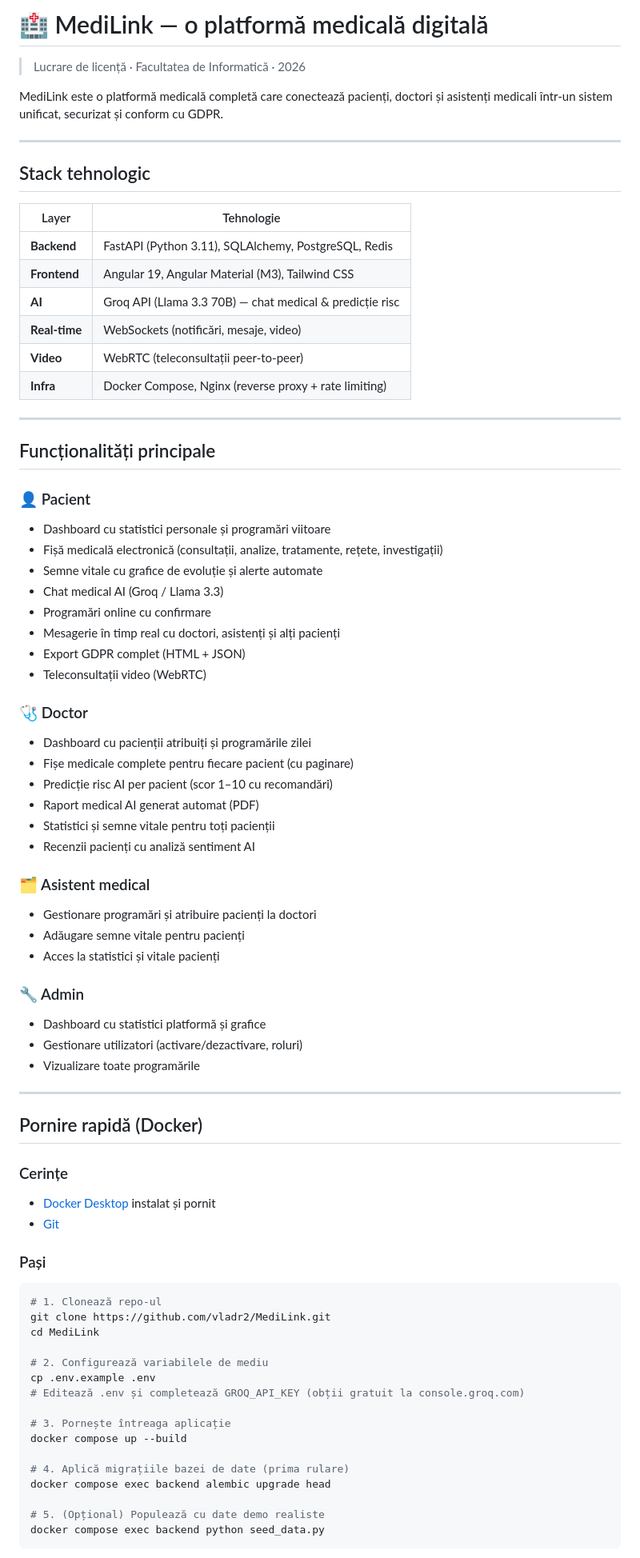
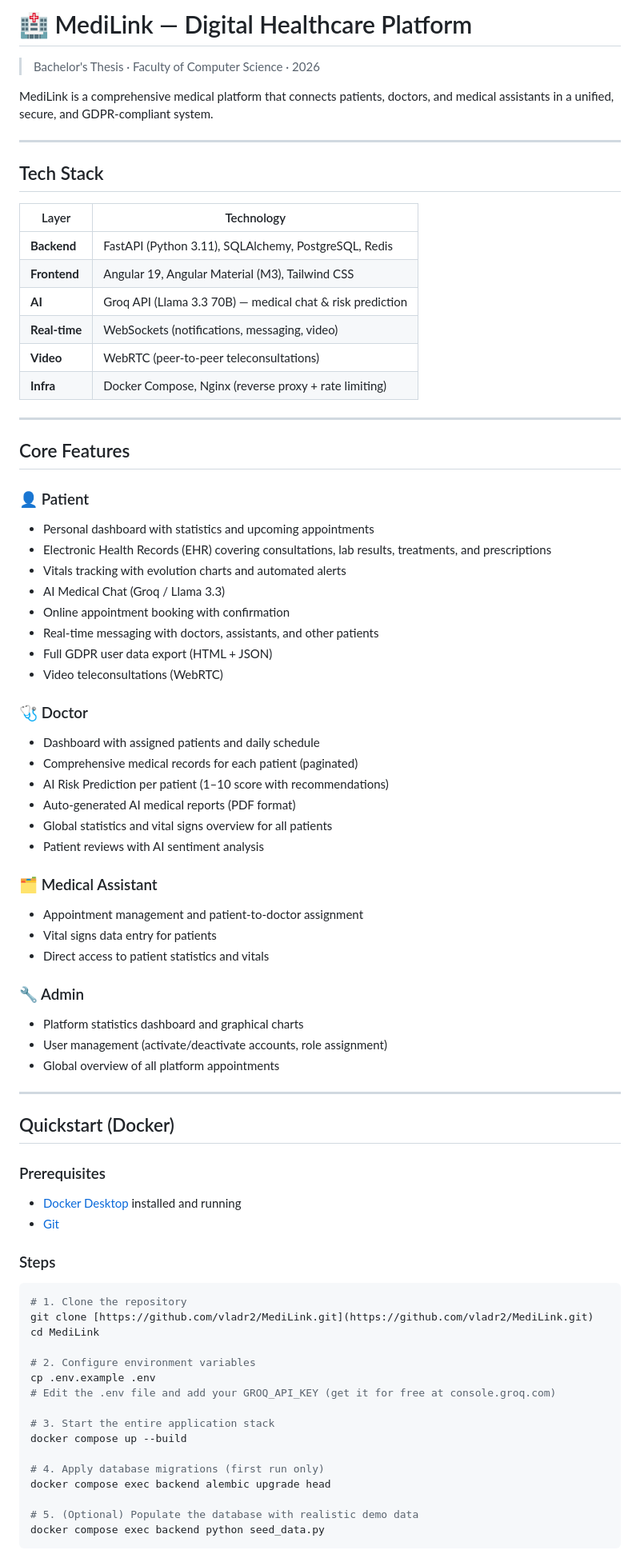
Before and after one commit to vladr2/MediLink-Medical-Digital-Platform, a Markdown page: README.md, the part around one of its changes. Shown at 80% size. GitHub-like rendering.

Commit message:
Translate README.md to English and enhance content
Updated README.md to reflect English translations and improved clarity on features, tech stack, and security aspects.

````diff
--- a/README.md
+++ b/README.md
@@ -1,80 +1,80 @@
-# 🏥 MediLink — o platformă medicală digitală
+# 🏥 MediLink — Digital Healthcare Platform
 
-> Lucrare de licență · Facultatea de Informatică · 2026
+> Bachelor's Thesis · Faculty of Computer Science · 2026
 
-MediLink este o platformă medicală completă care conectează pacienți, doctori și asistenți medicali într-un sistem unificat, securizat și conform cu GDPR.
+MediLink is a comprehensive medical platform that connects patients, doctors, and medical assistants in a unified, secure, and GDPR-compliant system.
 
 ---
 
-## Stack tehnologic
+## Tech Stack
 
-| Layer | Tehnologie |
+| Layer | Technology |
 |---|---|
 | **Backend** | FastAPI (Python 3.11), SQLAlchemy, PostgreSQL, Redis |
 | **Frontend** | Angular 19, Angular Material (M3), Tailwind CSS |
-| **AI** | Groq API (Llama 3.3 70B) — chat medical & predicție risc |
-| **Real-time** | WebSockets (notificări, mesaje, video) |
-| **Video** | WebRTC (teleconsultații peer-to-peer) |
+| **AI** | Groq API (Llama 3.3 70B) — medical chat & risk prediction |
+| **Real-time** | WebSockets (notifications, messaging, video) |
+| **Video** | WebRTC (peer-to-peer teleconsultations) |
 | **Infra** | Docker Compose, Nginx (reverse proxy + rate limiting) |
 
 ---
 
-## Funcționalități principale
+## Core Features
 
-### 👤 Pacient
-- Dashboard cu statistici personale și programări viitoare
-- Fișă medicală electronică (consultații, analize, tratamente, rețete, investigații)
-- Semne vitale cu grafice de evoluție și alerte automate
-- Chat medical AI (Groq / Llama 3.3)
-- Programări online cu confirmare
-- Mesagerie în timp real cu doctori, asistenți și alți pacienți
-- Export GDPR complet (HTML + JSON)
-- Teleconsultații video (WebRTC)
+### 👤 Patient
+- Personal dashboard with statistics and upcoming appointments
+- Electronic Health Records (EHR) covering consultations, lab results, treatments, and prescriptions
+- Vitals tracking with evolution charts and automated alerts
+- AI Medical Chat (Groq / Llama 3.3)
+- Online appointment booking with confirmation
+- Real-time messaging with doctors, assistants, and other patients
+- Full GDPR user data export (HTML + JSON)
+- Video teleconsultations (WebRTC)
 
 ### 🩺 Doctor
-- Dashboard cu pacienții atribuiți și programările zilei
-- Fișe medicale complete pentru fiecare pacient (cu paginare)
-- Predicție risc AI per pacient (scor 1–10 cu recomandări)
-- Raport medical AI generat automat (PDF)
-- Statistici și semne vitale pentru toți pacienții
-- Recenzii pacienți cu analiză sentiment AI
+- Dashboard with assigned patients and daily schedule
+- Comprehensive medical records for each patient (paginated)
+- AI Risk Prediction per patient (1–10 score with recommendations)
+- Auto-generated AI medical reports (PDF format)
+- Global statistics and vital signs overview for all patients
+- Patient reviews with AI sentiment analysis
 
-### 🗂️ Asistent medical
-- Gestionare programări și atribuire pacienți la doctori
-- Adăugare semne vitale pentru pacienți
-- Acces la statistici și vitale pacienți
+### 🗂️ Medical Assistant
+- Appointment management and patient-to-doctor assignment
+- Vital signs data entry for patients
+- Direct access to patient statistics and vitals
 
 ### 🔧 Admin
-- Dashboard cu statistici platformă și grafice
-- Gestionare utilizatori (activare/dezactivare, roluri)
-- Vizualizare toate programările
+- Platform statistics dashboard and graphical charts
+- User management (activate/deactivate accounts, role assignment)
+- Global overview of all platform appointments
 
 ---
 
-## Pornire rapidă (Docker)
+## Quickstart (Docker)
 
-### Cerințe
-- [Docker Desktop](https://www.docker.com/products/docker-desktop/) instalat și pornit
+### Prerequisites
+- [Docker Desktop](https://www.docker.com/products/docker-desktop/) installed and running
 - [Git](https://git-scm.com/)
 
-### Pași
+### Steps
 
 ```bash
-# 1. Clonează repo-ul
-git clone https://github.com/vladr2/MediLink.git
+# 1. Clone the repository
+git clone [https://github.com/vladr2/MediLink.git](https://github.com/vladr2/MediLink.git)
 cd MediLink
 
-# 2. Configurează variabilele de mediu
+# 2. Configure environment variables
 cp .env.example .env
-# Editează .env și completează GROQ_API_KEY (obții gratuit la console.groq.com)
+# Edit the .env file and add your GROQ_API_KEY (get it for free at console.groq.com)
 
-# 3. Pornește întreaga aplicație
+# 3. Start the entire application stack
 docker compose up --build
 
-# 4. Aplică migrațiile bazei de date (prima rulare)
+# 4. Apply database migrations (first run only)
 docker compose exec backend alembic upgrade head
 
-# 5. (Opțional) Populează cu date demo realiste
+# 5. (Optional) Populate the database with realistic demo data
 docker compose exec backend python seed_data.py
 ```
 
````
Also changed, not shown: other parts of README.md (+40 -43 lines).
